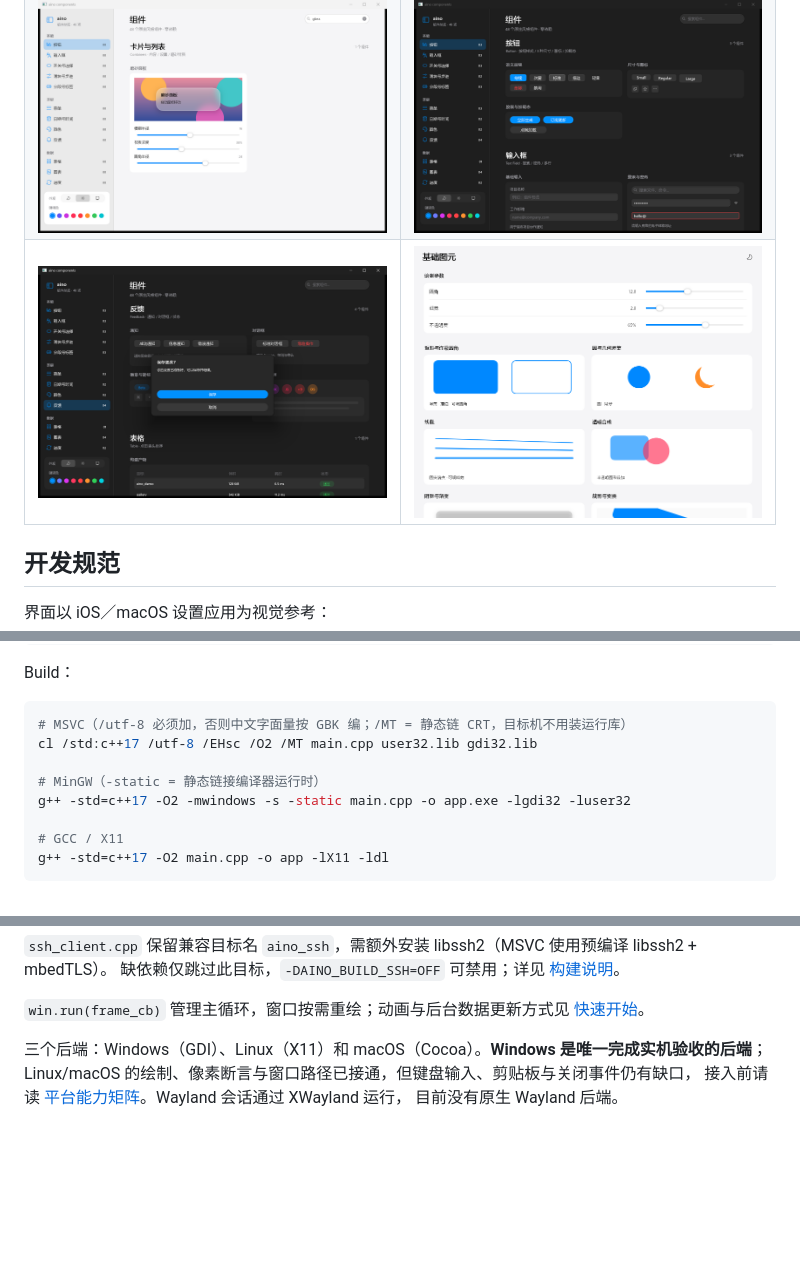
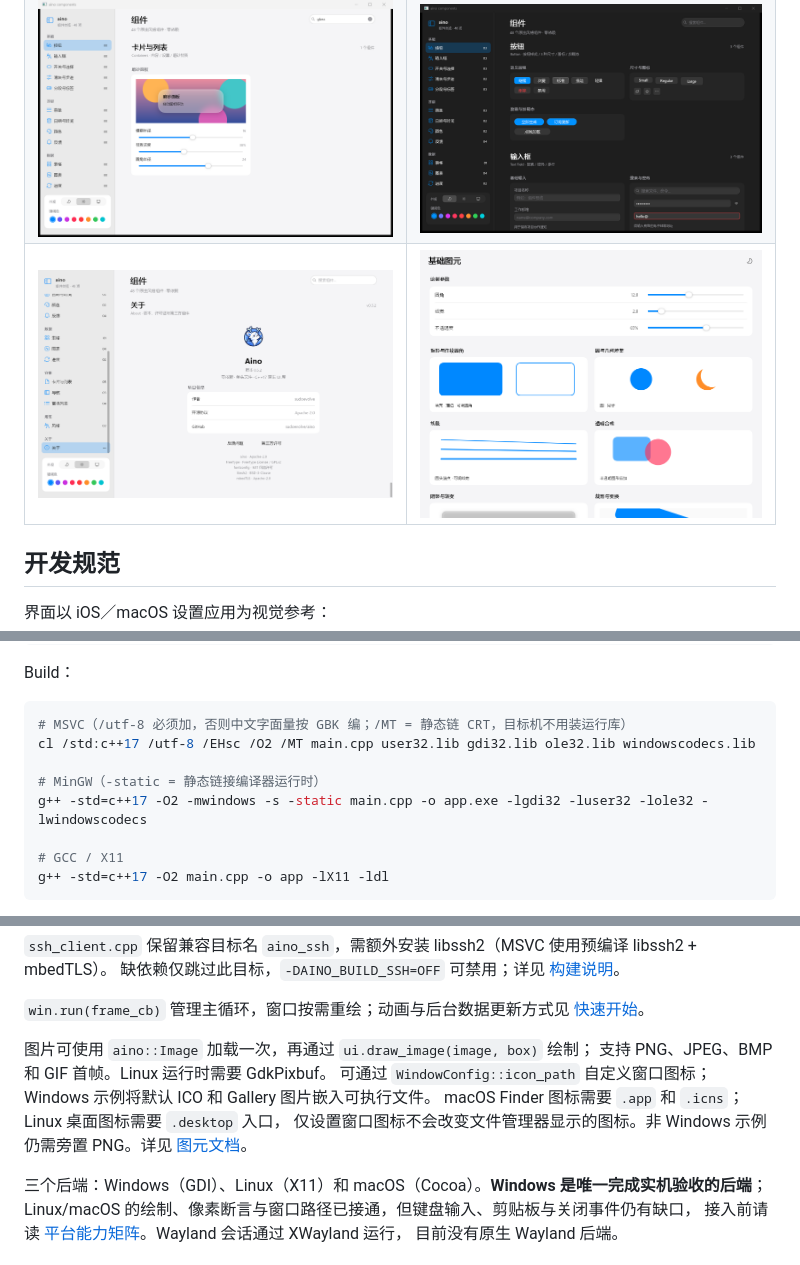
Before and after one commit to sudoevolve/aino, a Markdown page: README.md, 3 parts joined by grey strips. Rendered like a GitHub page; pictures changed too: screenshots/gallery-about.png (added), screenshots/gallery-dialog.png (deleted); blank space fills up the shorter version.

Commit message:
Add embedded app icons and image primitive
Co-authored-by: Copilot <223556219+Copilot@users.noreply.github.com>

````diff
--- a/README.md
+++ b/README.md
@@ -12,7 +14,7 @@
 | ------------------------------------------- | --------------------------------------------------- |
 | ![设置页](screenshots/sidebar-settings.png) | ![按钮与输入控件](screenshots/gallery-overview.png) |
 | ![磨砂面板](screenshots/gallery-button.png) | ![深色主题](screenshots/gallery-dark.png)           |
-| ![对话框](screenshots/gallery-dialog.png)   | ![基础图元](screenshots/primitives.png)             |
+|  ![关于页面](screenshots/gallery-about.png) | ![基础图元](screenshots/primitives.png)             |
 
 ## 开发规范
 
@@ -66,10 +68,10 @@ Build：
 
 ```sh
 # MSVC（/utf-8 必须加，否则中文字面量按 GBK 编；/MT = 静态链 CRT，目标机不用装运行库）
-cl /std:c++17 /utf-8 /EHsc /O2 /MT main.cpp user32.lib gdi32.lib
+cl /std:c++17 /utf-8 /EHsc /O2 /MT main.cpp user32.lib gdi32.lib ole32.lib windowscodecs.lib
 
 # MinGW（-static = 静态链接编译器运行时）
-g++ -std=c++17 -O2 -mwindows -s -static main.cpp -o app.exe -lgdi32 -luser32
+g++ -std=c++17 -O2 -mwindows -s -static main.cpp -o app.exe -lgdi32 -luser32 -lole32 -lwindowscodecs
 
 # GCC / X11
 g++ -std=c++17 -O2 main.cpp -o app -lX11 -ldl
@@ -107,6 +109,12 @@ cmake --build build --config Release --target aino_primitives_demo
 
 `win.run(frame_cb)` 管理主循环，窗口按需重绘；动画与后台数据更新方式见
 [快速开始](docs/01-quickstart.md)。
+
+图片可使用 `aino::Image` 加载一次，再通过 `ui.draw_image(image, box)` 绘制；
+支持 PNG、JPEG、BMP 和 GIF 首帧。Linux 运行时需要 GdkPixbuf。
+可通过 `WindowConfig::icon_path` 自定义窗口图标；Windows 示例将默认 ICO 和 Gallery 图片嵌入可执行文件。
+macOS Finder 图标需要 `.app` 和 `.icns`；Linux 桌面图标需要 `.desktop` 入口，
+仅设置窗口图标不会改变文件管理器显示的图标。非 Windows 示例仍需旁置 PNG。详见 [图元文档](docs/09-primitives.md)。
 
 三个后端：Windows（GDI）、Linux（X11）和 macOS（Cocoa）。**Windows 是唯一完成实机验收的后端**；
 Linux/macOS 的绘制、像素断言与窗口路径已接通，但键盘输入、剪贴板与关闭事件仍有缺口，
````
Also changed, not shown: other parts of README.md (+2 -0 lines), docs/01-quickstart.md (+3 -3 lines), docs/09-primitives.md (+27 -0 lines), assets/aino_icon.png (added), 14 other files.
